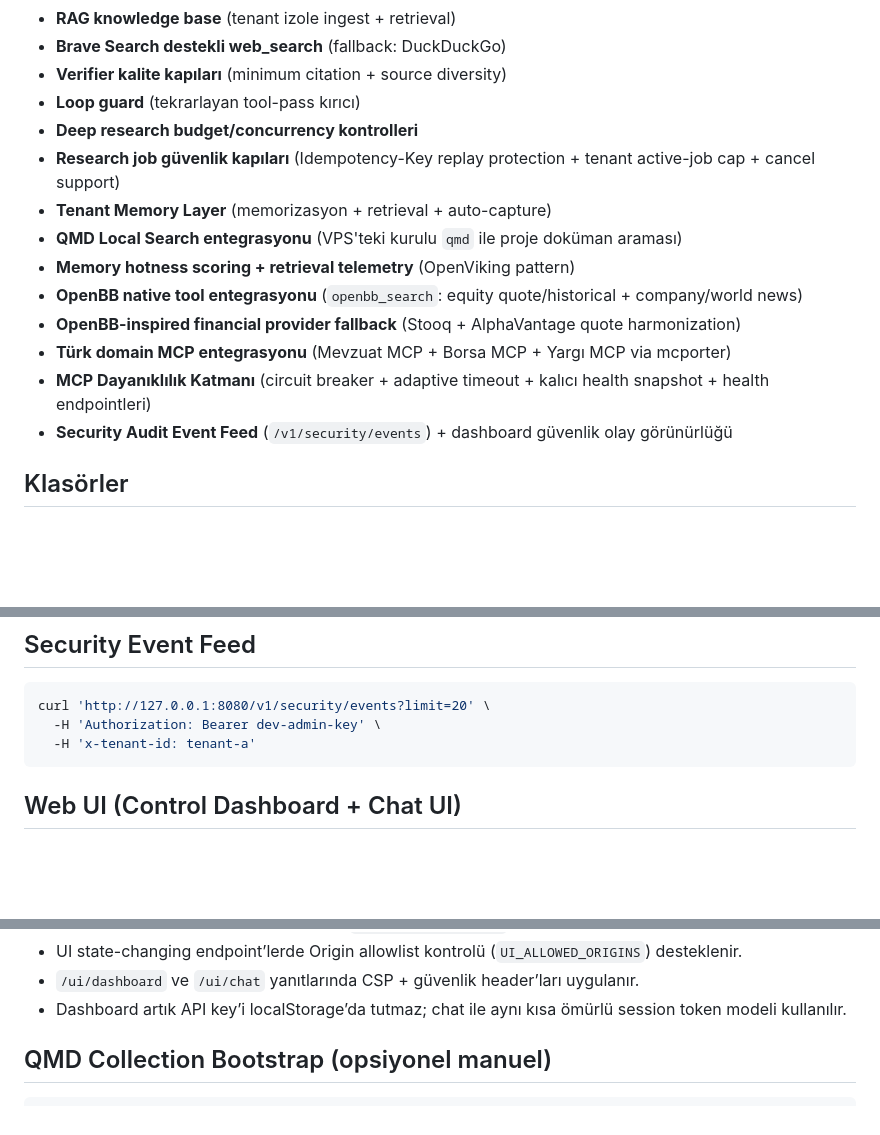
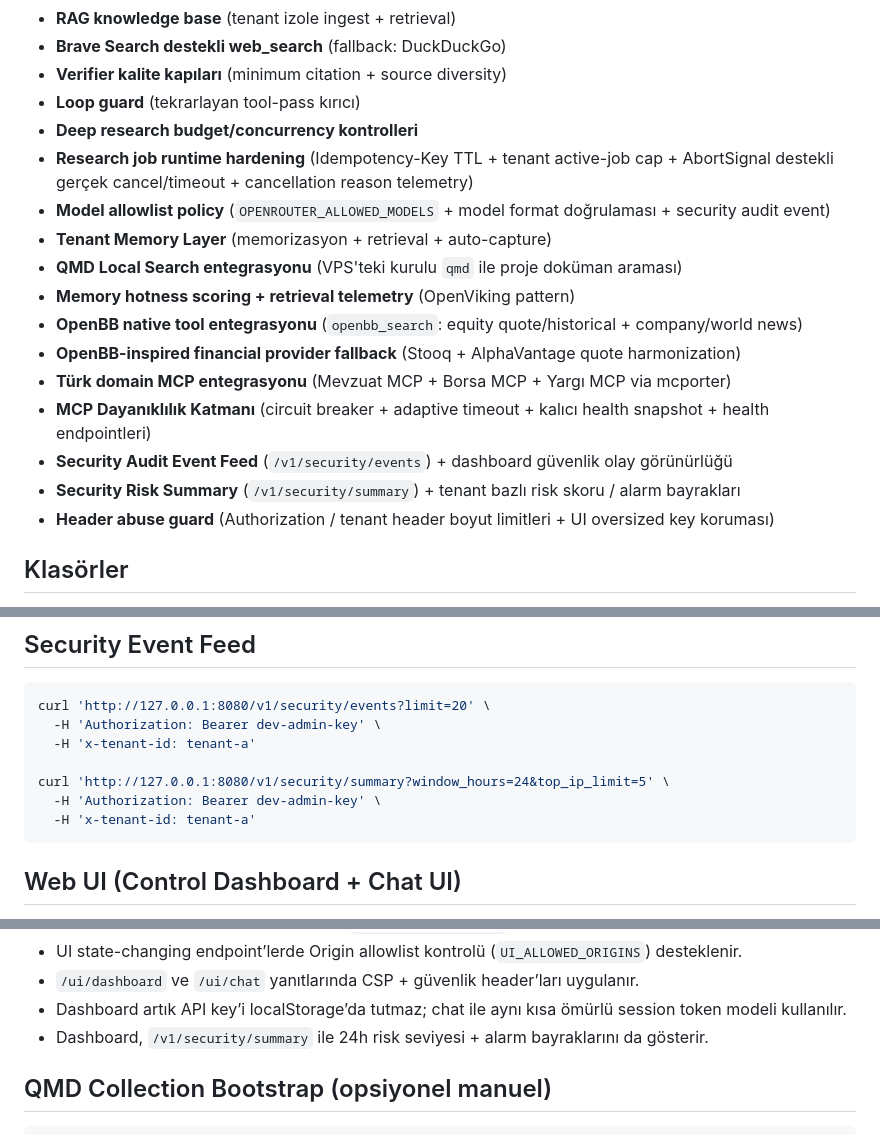
Before and after one commit to kadircicek34/SMART-AI, a Markdown page: README.md, 3 parts joined by grey strips. GitHub-like rendering; blank space fills up the shorter version.

Commit message:
feat(security): abortable jobs + model policy hardening (1/6)

````diff
--- a/README.md
+++ b/README.md
@@ -23,7 +23,8 @@ bir akış ile daha güvenilir ve araştırmacı bir zeka katmanı sağlanır.
 - **Verifier kalite kapıları** (minimum citation + source diversity)
 - **Loop guard** (tekrarlayan tool-pass kırıcı)
 - **Deep research budget/concurrency kontrolleri**
-- **Research job güvenlik kapıları** (Idempotency-Key replay protection + tenant active-job cap + cancel support)
+- **Research job runtime hardening** (Idempotency-Key TTL + tenant active-job cap + AbortSignal destekli gerçek cancel/timeout + cancellation reason telemetry)
+- **Model allowlist policy** (`OPENROUTER_ALLOWED_MODELS` + model format doğrulaması + security audit event)
 - **Tenant Memory Layer** (memorizasyon + retrieval + auto-capture)
 - **QMD Local Search entegrasyonu** (VPS'teki kurulu `qmd` ile proje doküman araması)
 - **Memory hotness scoring + retrieval telemetry** (OpenViking pattern)
@@ -32,6 +33,8 @@ bir akış ile daha güvenilir ve araştırmacı bir zeka katmanı sağlanır.
 - **Türk domain MCP entegrasyonu** (Mevzuat MCP + Borsa MCP + Yargı MCP via mcporter)
 - **MCP Dayanıklılık Katmanı** (circuit breaker + adaptive timeout + kalıcı health snapshot + health endpointleri)
 - **Security Audit Event Feed** (`/v1/security/events`) + dashboard güvenlik olay görünürlüğü
+- **Security Risk Summary** (`/v1/security/summary`) + tenant bazlı risk skoru / alarm bayrakları
+- **Header abuse guard** (Authorization / tenant header boyut limitleri + UI oversized key koruması)
 
 ## Klasörler
 - `contracts/` → API sözleşmeleri
@@ -135,6 +138,10 @@ curl -X POST http://127.0.0.1:8080/v1/mcp/flush \
 curl 'http://127.0.0.1:8080/v1/security/events?limit=20' \
   -H 'Authorization: Bearer dev-admin-key' \
   -H 'x-tenant-id: tenant-a'
+
+curl 'http://127.0.0.1:8080/v1/security/summary?window_hours=24&top_ip_limit=5' \
+  -H 'Authorization: Bearer dev-admin-key' \
+  -H 'x-tenant-id: tenant-a'
 ```
 
 ## Web UI (Control Dashboard + Chat UI)
@@ -151,6 +158,7 @@ Yeni güvenlik akışı:
 - UI state-changing endpoint’lerde Origin allowlist kontrolü (`UI_ALLOWED_ORIGINS`) desteklenir.
 - `/ui/dashboard` ve `/ui/chat` yanıtlarında CSP + güvenlik header’ları uygulanır.
 - Dashboard artık API key’i localStorage’da tutmaz; chat ile aynı kısa ömürlü session token modeli kullanılır.
+- Dashboard, `/v1/security/summary` ile 24h risk seviyesi + alarm bayraklarını da gösterir.
 
 ## QMD Collection Bootstrap (opsiyonel manuel)
 ```bash
````
Also changed, not shown: decisions.md (+64 -0 lines).
